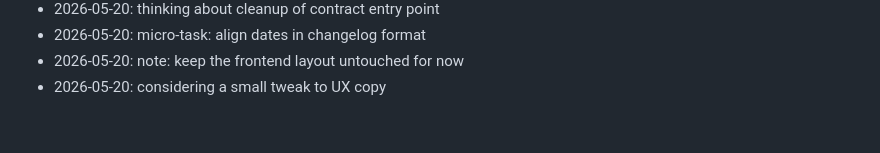
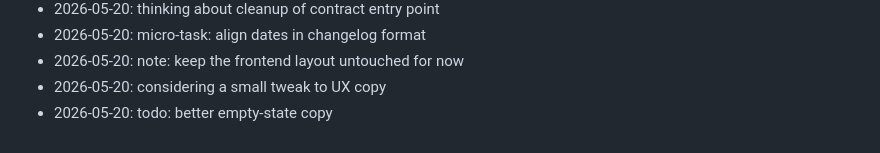
Before and after one commit to dhitalmonster-hub/letter-drop, a Markdown page: NOTES.md, the part around the change. Rendered like a GitHub page.

Commit message:
docs: append to notes

```diff
--- a/NOTES.md
+++ b/NOTES.md
@@ -91,3 +91,4 @@ Dev journal — informal.
 - 2026-05-20: micro-task: align dates in changelog format
 - 2026-05-20: note: keep the frontend layout untouched for now
 - 2026-05-20: considering a small tweak to UX copy
+- 2026-05-20: todo: better empty-state copy
```
